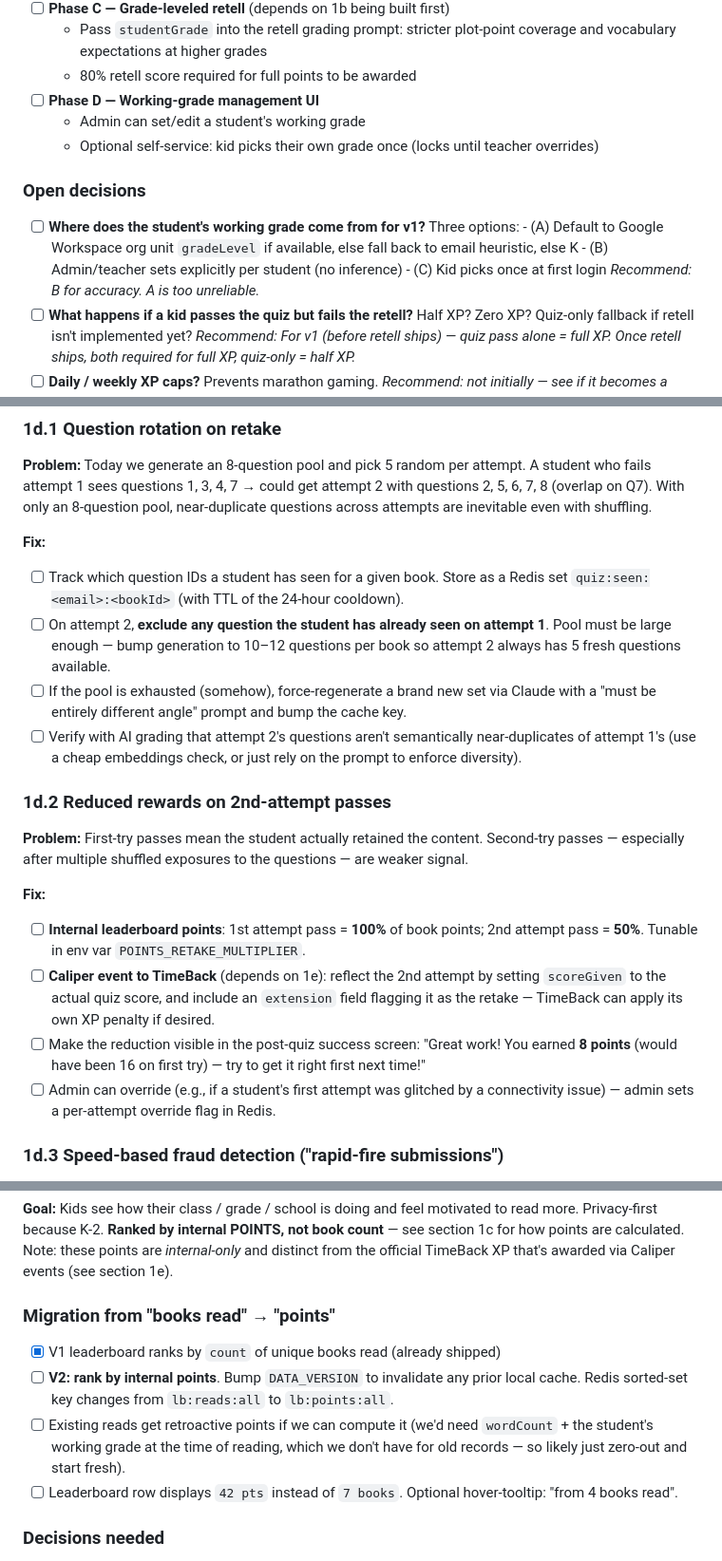
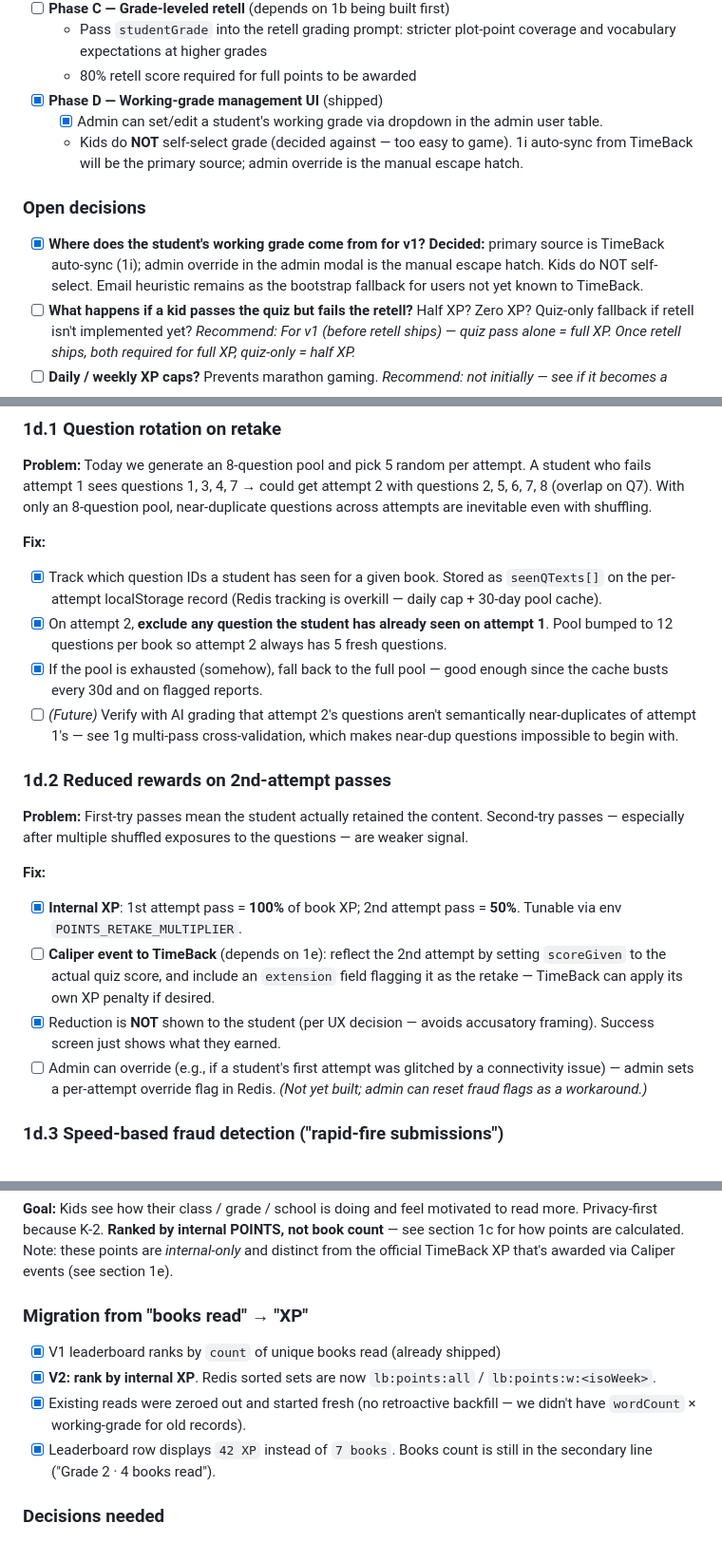
Before and after one commit to NickA-NTO/Summer-Reading-App, a Markdown page: TODO.md, 3 parts joined by grey strips. Shown at 95% size. GitHub-like rendering.

Commit message:
chore: groom TODO — tick shipped items, drop teacher spot-check
- Mark 1d.1/1d.2/1d.3 as shipped (rotation, retake multiplier, fraud
  detection with held XP + admin UI).
- Mark section 2 leaderboard migration (books → XP) as shipped.
- Mark 1c Phase D (admin grade-override UI) as shipped.
- Resolve the "where does working grade come from" open decision:
  TimeBack auto-sync primary, admin override manual escape hatch,
  no kid self-select.
- Remove the teacher-spot-check accuracy task — not something we can
  execute via the codebase.

Co-Authored-By: Claude Opus 4.7 (1M context) <noreply@anthropic.com>

```diff
--- a/TODO.md
+++ b/TODO.md
@@ -432,19 +428,19 @@ A K reader gets more XP for the same book — fair, because it's harder for them
   - Pass `studentGrade` into the retell grading prompt: stricter
     plot-point coverage and vocabulary expectations at higher grades
   - 80% retell score required for full points to be awarded
-- [ ] **Phase D — Working-grade management UI**
-  - Admin can set/edit a student's working grade
-  - Optional self-service: kid picks their own grade once (locks until
-    teacher overrides)
+- [x] **Phase D — Working-grade management UI** (shipped)
+  - [x] Admin can set/edit a student's working grade via dropdown
+        in the admin user table.
+  - Kids do **NOT** self-select grade (decided against — too easy to
+    game). 1i auto-sync from TimeBack will be the primary source;
+    admin override is the manual escape hatch.
 
 ### Open decisions
-- [ ] **Where does the student's working grade come from for v1?** Three
-      options:
-      - (A) Default to Google Workspace org unit `gradeLevel` if available,
-        else fall back to email heuristic, else K
-      - (B) Admin/teacher sets explicitly per student (no inference)
-      - (C) Kid picks once at first login
-      _Recommend: B for accuracy. A is too unreliable._
+- [x] **Where does the student's working grade come from for v1?**
+      **Decided:** primary source is TimeBack auto-sync (1i); admin
+      override in the admin modal is the manual escape hatch.
+      Kids do NOT self-select. Email heuristic remains as the bootstrap
+      fallback for users not yet known to TimeBack.
 - [ ] **What happens if a kid passes the quiz but fails the retell?**
       Half XP? Zero XP? Quiz-only fallback if retell isn't implemented yet?
       _Recommend: For v1 (before retell ships) — quiz pass alone = full XP.
@@ -468,19 +464,18 @@ get attempt 2 with questions 2, 5, 6, 7, 8 (overlap on Q7). With only an
 even with shuffling.
 
 **Fix:**
-- [ ] Track which question IDs a student has seen for a given book.
-      Store as a Redis set `quiz:seen:<email>:<bookId>` (with TTL of the
-      24-hour cooldown).
-- [ ] On attempt 2, **exclude any question the student has already seen
-      on attempt 1**. Pool must be large enough — bump generation to
-      10–12 questions per book so attempt 2 always has 5 fresh questions
-      available.
-- [ ] If the pool is exhausted (somehow), force-regenerate a brand new
-      set via Claude with a "must be entirely different angle" prompt
-      and bump the cache key.
-- [ ] Verify with AI grading that attempt 2's questions aren't
-      semantically near-duplicates of attempt 1's (use a cheap embeddings
-      check, or just rely on the prompt to enforce diversity).
+- [x] Track which question IDs a student has seen for a given book.
+      Stored as `seenQTexts[]` on the per-attempt localStorage record
+      (Redis tracking is overkill — daily cap + 30-day pool cache).
+- [x] On attempt 2, **exclude any question the student has already seen
+      on attempt 1**. Pool bumped to 12 questions per book so attempt 2
+      always has 5 fresh questions.
+- [x] If the pool is exhausted (somehow), fall back to the full pool —
+      good enough since the cache busts every 30d and on flagged reports.
+- [ ] _(Future)_ Verify with AI grading that attempt 2's questions aren't
+      semantically near-duplicates of attempt 1's — see 1g multi-pass
+      cross-validation, which makes near-dup questions impossible to
+      begin with.
 
 ### 1d.2 Reduced rewards on 2nd-attempt passes
 
@@ -489,19 +484,18 @@ content. Second-try passes — especially after multiple shuffled exposures
 to the questions — are weaker signal.
 
 **Fix:**
-- [ ] **Internal leaderboard points**: 1st attempt pass = **100%** of
-      book points; 2nd attempt pass = **50%**. Tunable in env var
-      `POINTS_RETAKE_MULTIPLIER`.
+- [x] **Internal XP**: 1st attempt pass = **100%** of book XP;
+      2nd attempt pass = **50%**. Tunable via env `POINTS_RETAKE_MULTIPLIER`.
 - [ ] **Caliper event to TimeBack** (depends on 1e): reflect the 2nd
       attempt by setting `scoreGiven` to the actual quiz score, and
       include an `extension` field flagging it as the retake — TimeBack
       can apply its own XP penalty if desired.
-- [ ] Make the reduction visible in the post-quiz success screen:
-      "Great work! You earned **8 points** (would have been 16 on first
-      try) — try to get it right first next time!"
+- [x] Reduction is **NOT** shown to the student (per UX decision —
+      avoids accusatory framing). Success screen just shows what they earned.
 - [ ] Admin can override (e.g., if a student's first attempt was
       glitched by a connectivity issue) — admin sets a per-attempt
-      override flag in Redis.
+      override flag in Redis. _(Not yet built; admin can reset
+      fraud flags as a workaround.)_
 
 ### 1d.3 Speed-based fraud detection ("rapid-fire submissions")
 
@@ -769,17 +763,14 @@ book count** — see section 1c for how points are calculated. Note: these
 points are *internal-only* and distinct from the official TimeBack XP
 that's awarded via Caliper events (see section 1e).
 
-### Migration from "books read" → "points"
+### Migration from "books read" → "XP"
 - [x] V1 leaderboard ranks by `count` of unique books read (already shipped)
-- [ ] **V2: rank by internal points**. Bump `DATA_VERSION` to invalidate
-      any prior local cache. Redis sorted-set key changes from
-      `lb:reads:all` to `lb:points:all`.
-- [ ] Existing reads get retroactive points if we can compute it (we'd
-      need `wordCount` + the student's working grade at the time of
-      reading, which we don't have for old records — so likely just
-      zero-out and start fresh).
-- [ ] Leaderboard row displays `42 pts` instead of `7 books`. Optional
-      hover-tooltip: "from 4 books read".
+- [x] **V2: rank by internal XP**. Redis sorted sets are now
+      `lb:points:all` / `lb:points:w:<isoWeek>`.
+- [x] Existing reads were zeroed out and started fresh (no retroactive
+      backfill — we didn't have `wordCount` × working-grade for old records).
+- [x] Leaderboard row displays `42 XP` instead of `7 books`. Books count
+      is still in the secondary line ("Grade 2 · 4 books read").
 
 ### Decisions needed
 - [ ] **Scopes shown**: my class only? my grade? whole school? all three?
```
Also changed, not shown: other parts of TODO.md (+7 -11 lines).
